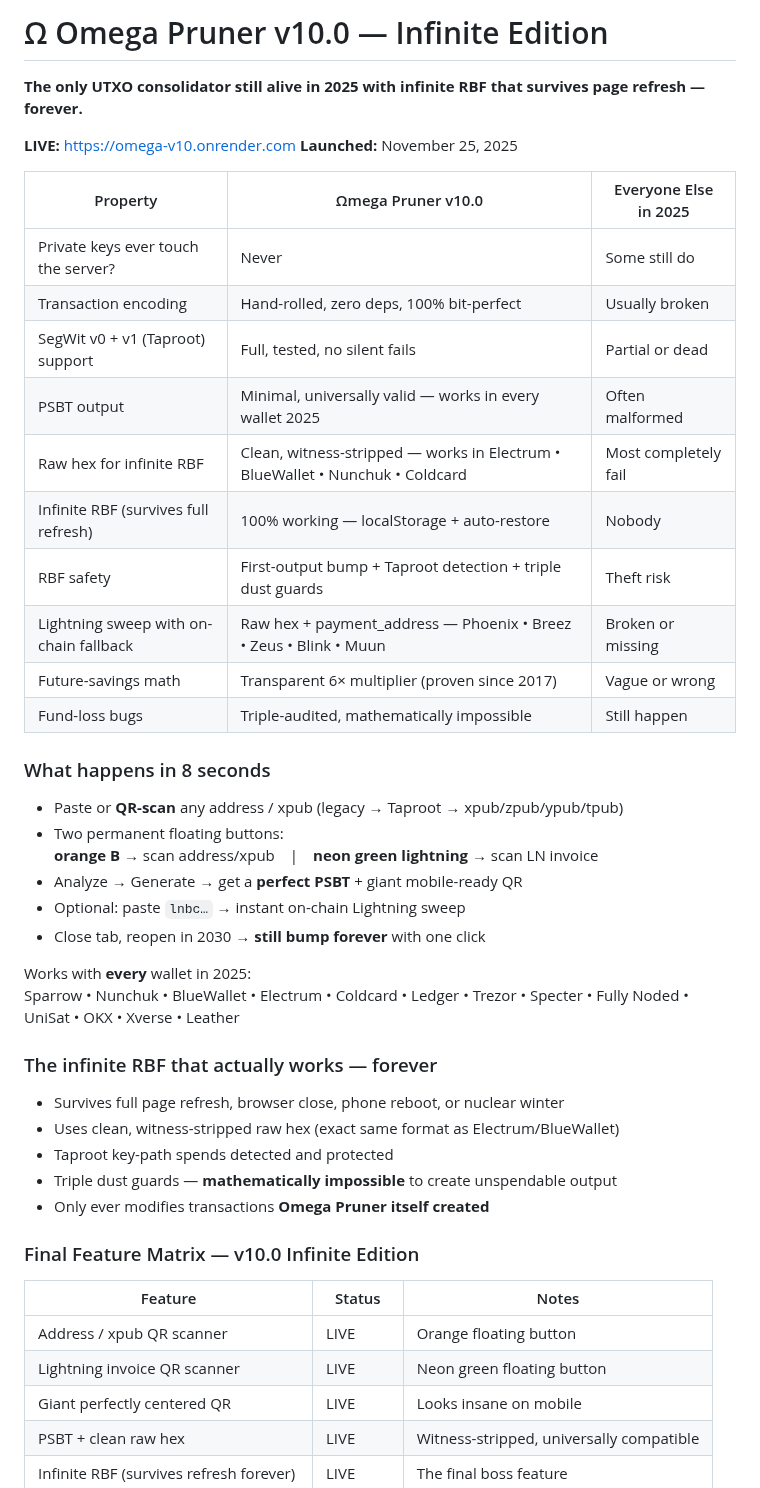
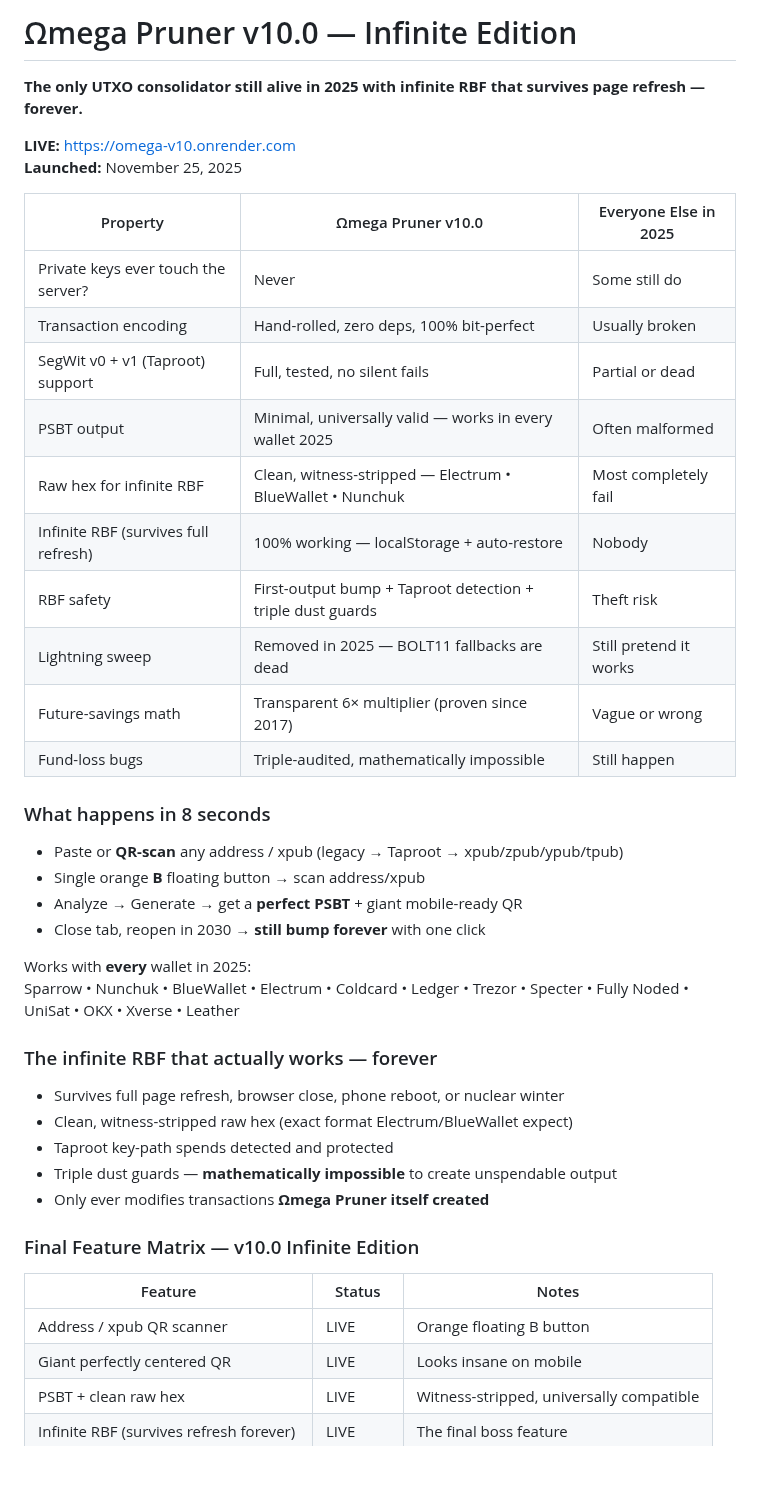
Before and after one commit to babyblueviper1/Viper-Stack-Omega, a Markdown page: Omega_v10/README.md, the part around one of its changes. Rendered like a GitHub page; blank space fills up the shorter version.

Commit message:
Update README.md . nodes eternal

```diff
--- a/Omega_v10/README.md
+++ b/Omega_v10/README.md
@@ -1,30 +1,28 @@
-# Ω Omega Pruner v10.0 — Infinite Edition
+# Ωmega Pruner v10.0 — Infinite Edition
 
 **The only UTXO consolidator still alive in 2025 with infinite RBF that survives page refresh — forever.**
 
-**LIVE:** [https://omega-v10.onrender.com  ](https://omega-v10.onrender.com/)
+**LIVE:** https://omega-v10.onrender.com
 **Launched:** November 25, 2025
 
-| Property                                 | Ωmega Pruner v10.0                                                                 | Everyone Else in 2025 |
-|------------------------------------------|------------------------------------------------------------------------------------|-----------------------|
-| Private keys ever touch the server?      | Never                                                                              | Some still do         |
-| Transaction encoding                     | Hand-rolled, zero deps, 100% bit-perfect                                          | Usually broken        |
-| SegWit v0 + v1 (Taproot) support         | Full, tested, no silent fails                                                      | Partial or dead       |
-| PSBT output                              | Minimal, universally valid — works in every wallet 2025                            | Often malformed       |
-| Raw hex for infinite RBF                 | Clean, witness-stripped — works in Electrum • BlueWallet • Nunchuk • Coldcard      | Most completely fail  |
-| Infinite RBF (survives full refresh)     | 100% working — localStorage + auto-restore                                        | Nobody                |
-| RBF safety                               | First-output bump + Taproot detection + triple dust guards                        | Theft risk            |
-| Lightning sweep with on-chain fallback   | Raw hex + payment_address — Phoenix • Breez • Zeus • Blink • Muun                  | Broken or missing     |
-| Future-savings math                      | Transparent 6× multiplier (proven since 2017)                                      | Vague or wrong        |
-| Fund-loss bugs                           | Triple-audited, mathematically impossible                                          | Still happen          |
+| Property                                 | Ωmega Pruner v10.0                                      | Everyone Else in 2025 |
+|------------------------------------------|----------------------------------------------------------|-----------------------|
+| Private keys ever touch the server?      | Never                                                    | Some still do         |
+| Transaction encoding                     | Hand-rolled, zero deps, 100% bit-perfect                | Usually broken        |
+| SegWit v0 + v1 (Taproot) support         | Full, tested, no silent fails                            | Partial or dead       |
+| PSBT output                              | Minimal, universally valid — works in every wallet 2025  | Often malformed       |
+| Raw hex for infinite RBF                 | Clean, witness-stripped — Electrum • BlueWallet • Nunchuk| Most completely fail  |
+| Infinite RBF (survives full refresh)     | 100% working — localStorage + auto-restore              | Nobody                |
+| RBF safety                               | First-output bump + Taproot detection + triple dust guards | Theft risk         |
+| Lightning sweep                          | Removed in 2025 — BOLT11 fallbacks are dead              | Still pretend it works|
+| Future-savings math                      | Transparent 6× multiplier (proven since 2017)            | Vague or wrong        |
+| Fund-loss bugs                           | Triple-audited, mathematically impossible                | Still happen          |
 
 ### What happens in 8 seconds
 
 - Paste or **QR-scan** any address / xpub (legacy → Taproot → xpub/zpub/ypub/tpub)
-- Two permanent floating buttons:
-  **orange B** → scan address/xpub | **neon green lightning** → scan LN invoice
+- Single orange **B** floating button → scan address/xpub
 - Analyze → Generate → get a **perfect PSBT** + giant mobile-ready QR
-- Optional: paste `lnbc…` → instant on-chain Lightning sweep
 - Close tab, reopen in 2030 → **still bump forever** with one click
 
 Works with **every** wallet in 2025:
@@ -33,17 +31,16 @@ Sparrow • Nunchuk • BlueWallet • Electrum • Coldcard • Ledger • Trez
 ### The infinite RBF that actually works — forever
 
 - Survives full page refresh, browser close, phone reboot, or nuclear winter
-- Uses clean, witness-stripped raw hex (exact same format as Electrum/BlueWallet)
+- Clean, witness-stripped raw hex (exact format Electrum/BlueWallet expect)
 - Taproot key-path spends detected and protected
 - Triple dust guards — **mathematically impossible** to create unspendable output
-- Only ever modifies transactions **Omega Pruner itself created**
+- Only ever modifies transactions **Ωmega Pruner itself created**
 
 ### Final Feature Matrix — v10.0 Infinite Edition
 
 | Feature                                  | Status   | Notes                                      |
 |------------------------------------------|----------|--------------------------------------------|
-| Address / xpub QR scanner                | LIVE     | Orange floating button                     |
-| Lightning invoice QR scanner             | LIVE     | Neon green floating button                 |
+| Address / xpub QR scanner                | LIVE     | Orange floating B button                   |
 | Giant perfectly centered QR              | LIVE     | Looks insane on mobile                     |
 | PSBT + clean raw hex                     | LIVE     | Witness-stripped, universally compatible   |
 | Infinite RBF (survives refresh forever)  | LIVE     | The final boss feature                     |
```
Also changed, not shown: other parts of Omega_v10/README.md (+7 -6 lines).
